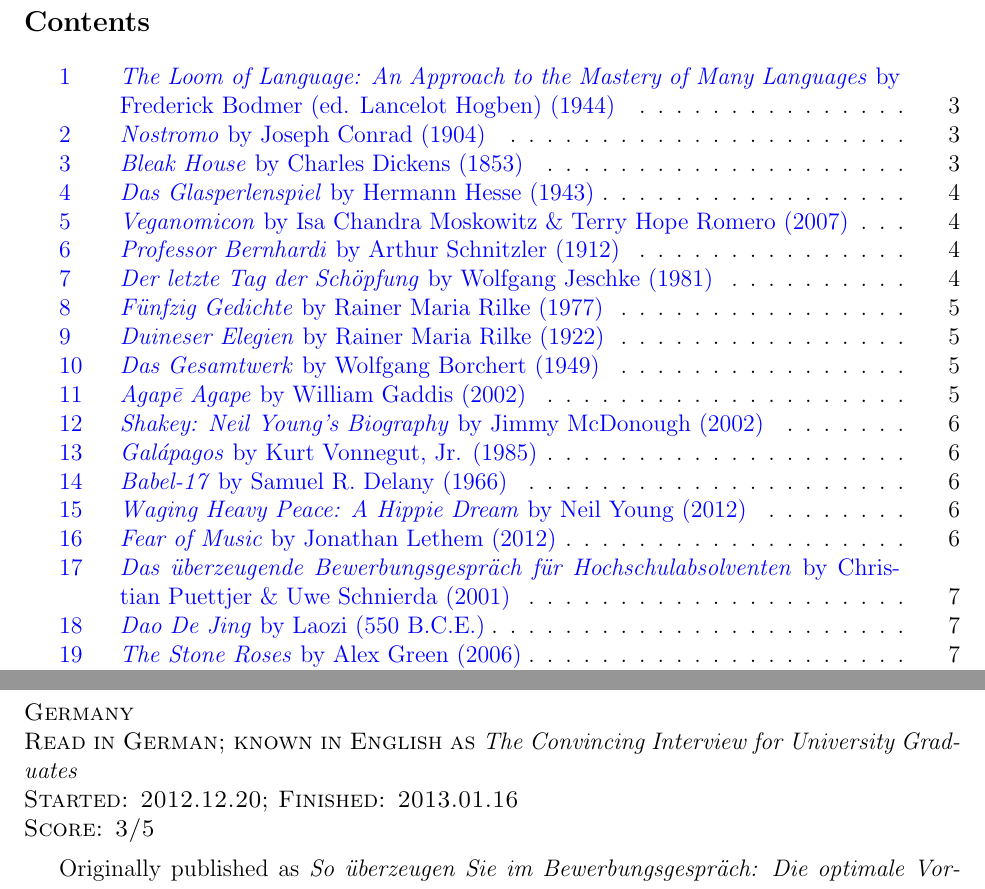
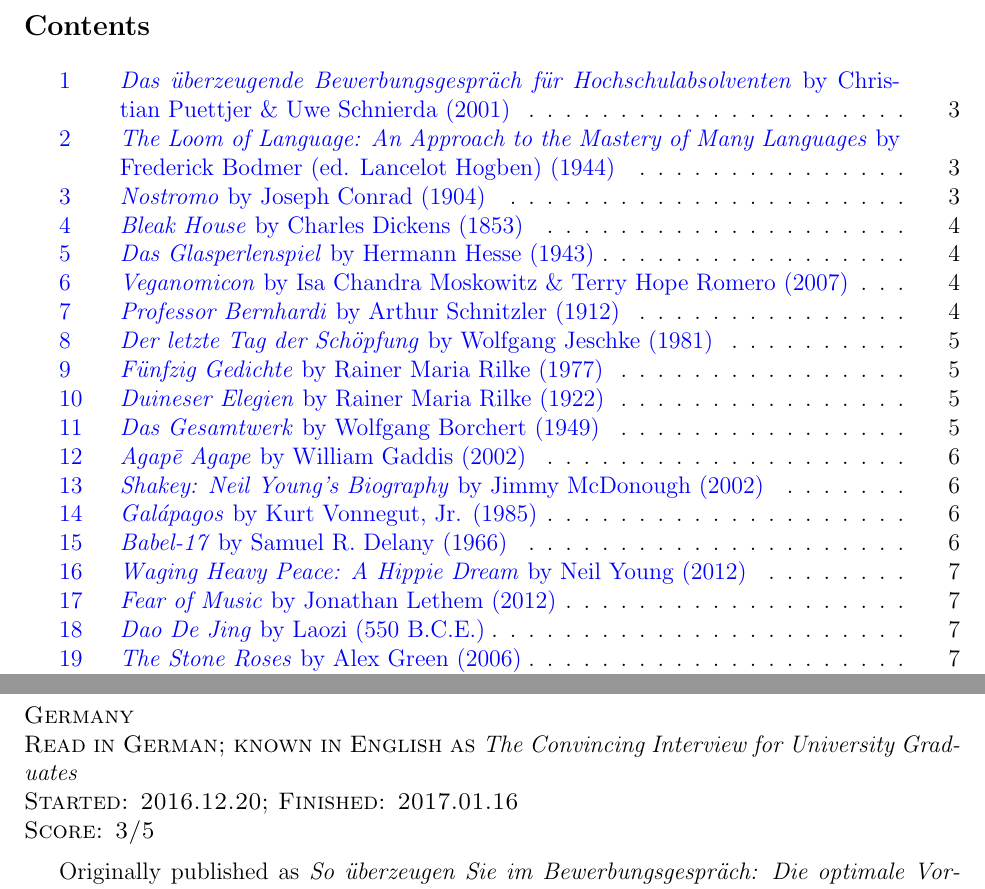
Before and after one commit to pattivacek/book_reviews, a LaTeX problem sheet (example.tex): two parts of pages 2 and 7 of 11 before the commit and two parts of pages 2 and 3 of 11 after it, joined at a grey line, cut so that both start at the same text. Compiled offline with pdfLaTeX.

Commit message:
Correct example date and order.

```diff
--- a/example.tex
+++ b/example.tex
@@ -139,6 +139,16 @@
 \tableofcontents \label{sec:toc}
 
 %calc_stats_from_here
+
+
+\booktitlelabelauthortwo{Das überzeugende Bewerbungsgespräch für Hochschulabsolventen}{Christian Püttjer & Uwe Schnierda}{2001}{Das ueberzeugende Bewerbungsgespraech fuer Hochschulabsolventen}{Christian Puettjer}{Uwe Schnierda}
+\country{Germany}
+\german{The Convincing Interview for University Graduates}
+\dates{2016.12.20}{2017.01.16}
+\score{3}
+\medskip
+
+Originally published as \textit{So überzeugen Sie im Bewerbungsgespräch: Die optimale Vorbereitung für Hochschulabsolventen}. The version I read was \textit{aktualisiert und überarbeitet} in 2008.
 
 
 \booktitleauthor{The Loom of Language: An Approach to the Mastery of Many Languages}{Frederick Bodmer (ed. Lancelot Hogben)}{1944}{Frederick Bodmer}
@@ -298,16 +308,6 @@
 \dates{2013.06.02}{2013.06.14}
 \score{3}
 \medskip
-
-
-\booktitlelabelauthortwo{Das überzeugende Bewerbungsgespräch für Hochschulabsolventen}{Christian Püttjer & Uwe Schnierda}{2001}{Das ueberzeugende Bewerbungsgespraech fuer Hochschulabsolventen}{Christian Puettjer}{Uwe Schnierda}
-\country{Germany}
-\german{The Convincing Interview for University Graduates}
-\dates{2012.12.20}{2013.01.16}
-\score{3}
-\medskip
-
-Originally published as \textit{So überzeugen Sie im Bewerbungsgespräch: Die optimale Vorbereitung für Hochschulabsolventen}. The version I read was \textit{aktualisiert und überarbeitet} in 2008.
 
 
 \booktitle{Dao De Jing}{Laozi}{550 B.C.E.}
```
